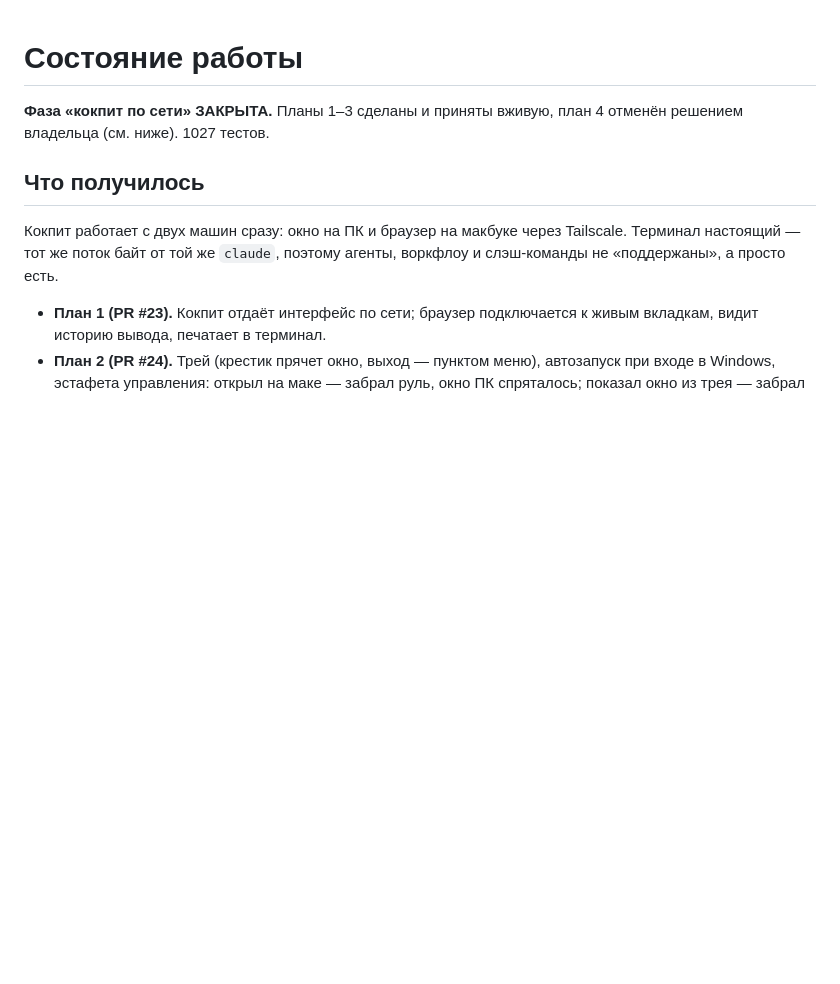
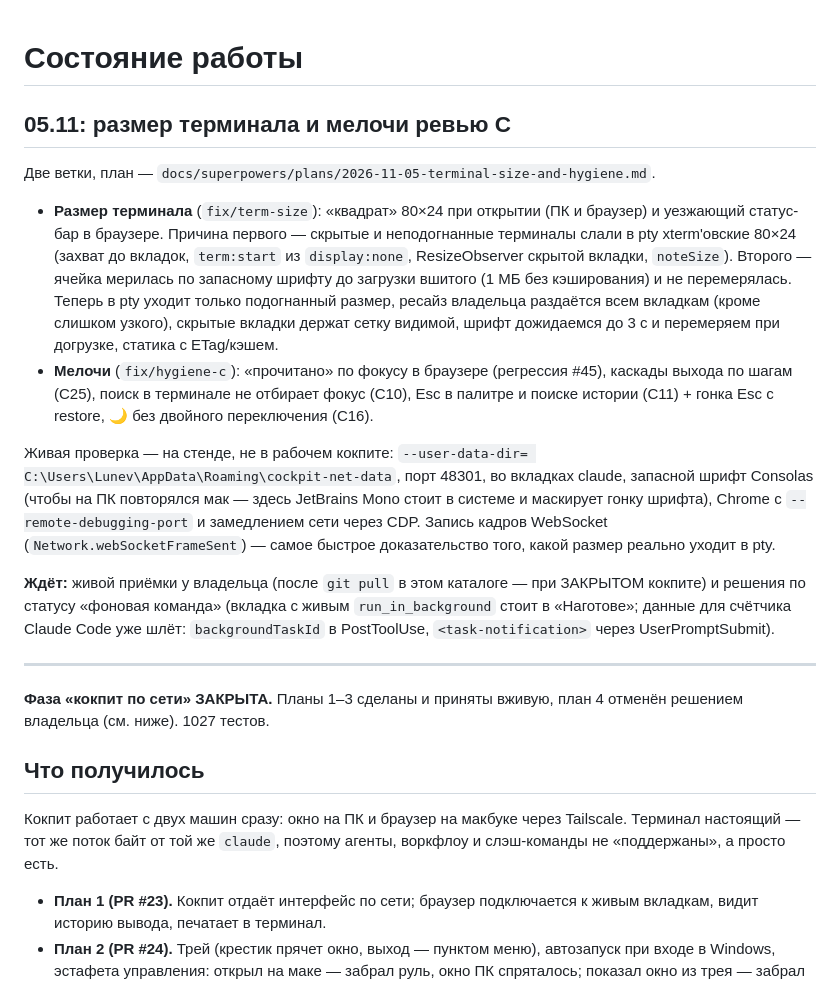
Before and after one commit to lunev51/claude-cockpit, a Markdown page: PROGRESS.md, the part around the change. Drawn GitHub-style; blank space fills up the shorter version.

Commit message:
docs: PROGRESS - размер терминала и мелочи ревью C (05.11)
Что сделано в двух ветках, как устроен стенд для живой проверки и что ждёт
приёмки (pull при закрытом кокпите, решение по статусу фоновых команд).

Co-Authored-By: Claude Opus 5.5 <noreply@anthropic.com>

```diff
--- a/PROGRESS.md
+++ b/PROGRESS.md
@@ -1,4 +1,38 @@
 # Состояние работы
+
+## 05.11: размер терминала и мелочи ревью C
+
+Две ветки, план — `docs/superpowers/plans/2026-11-05-terminal-size-and-hygiene.md`.
+
+- **Размер терминала** (`fix/term-size`): «квадрат» 80×24 при открытии (ПК и
+  браузер) и уезжающий статус-бар в браузере. Причина первого — скрытые и
+  неподогнанные терминалы слали в pty xterm'овские 80×24 (захват до вкладок,
+  `term:start` из `display:none`, ResizeObserver скрытой вкладки, `noteSize`).
+  Второго — ячейка мерилась по запасному шрифту до загрузки вшитого (1 МБ без
+  кэширования) и не перемерялась. Теперь в pty уходит только подогнанный
+  размер, ресайз владельца раздаётся всем вкладкам (кроме слишком узкого),
+  скрытые вкладки держат сетку видимой, шрифт дожидаемся до 3 с и перемеряем
+  при догрузке, статика с ETag/кэшем.
+- **Мелочи** (`fix/hygiene-c`): «прочитано» по фокусу в браузере (регрессия
+  #45), каскады выхода по шагам (C25), поиск в терминале не отбирает фокус
+  (C10), Esc в палитре и поиске истории (C11) + гонка Esc с restore, 🌙 без
+  двойного переключения (C16).
+
+Живая проверка — на стенде, не в рабочем кокпите: `--user-data-dir=
+C:\Users\Lunev\AppData\Roaming\cockpit-net-data`, порт 48301, во вкладках
+claude, запасной шрифт Consolas (чтобы на ПК повторялся мак — здесь
+JetBrains Mono стоит в системе и маскирует гонку шрифта), Chrome с
+`--remote-debugging-port` и замедлением сети через CDP. Запись кадров
+WebSocket (`Network.webSocketFrameSent`) — самое быстрое доказательство
+того, какой размер реально уходит в pty.
+
+**Ждёт:** живой приёмки у владельца (после `git pull` в этом каталоге — при
+ЗАКРЫТОМ кокпите) и решения по статусу «фоновая команда» (вкладка с живым
+`run_in_background` стоит в «Наготове»; данные для счётчика Claude Code уже
+шлёт: `backgroundTaskId` в PostToolUse, `<task-notification>` через
+UserPromptSubmit).
+
+---
 
 **Фаза «кокпит по сети» ЗАКРЫТА.** Планы 1–3 сделаны и приняты вживую,
 план 4 отменён решением владельца (см. ниже). 1027 тестов.
```
